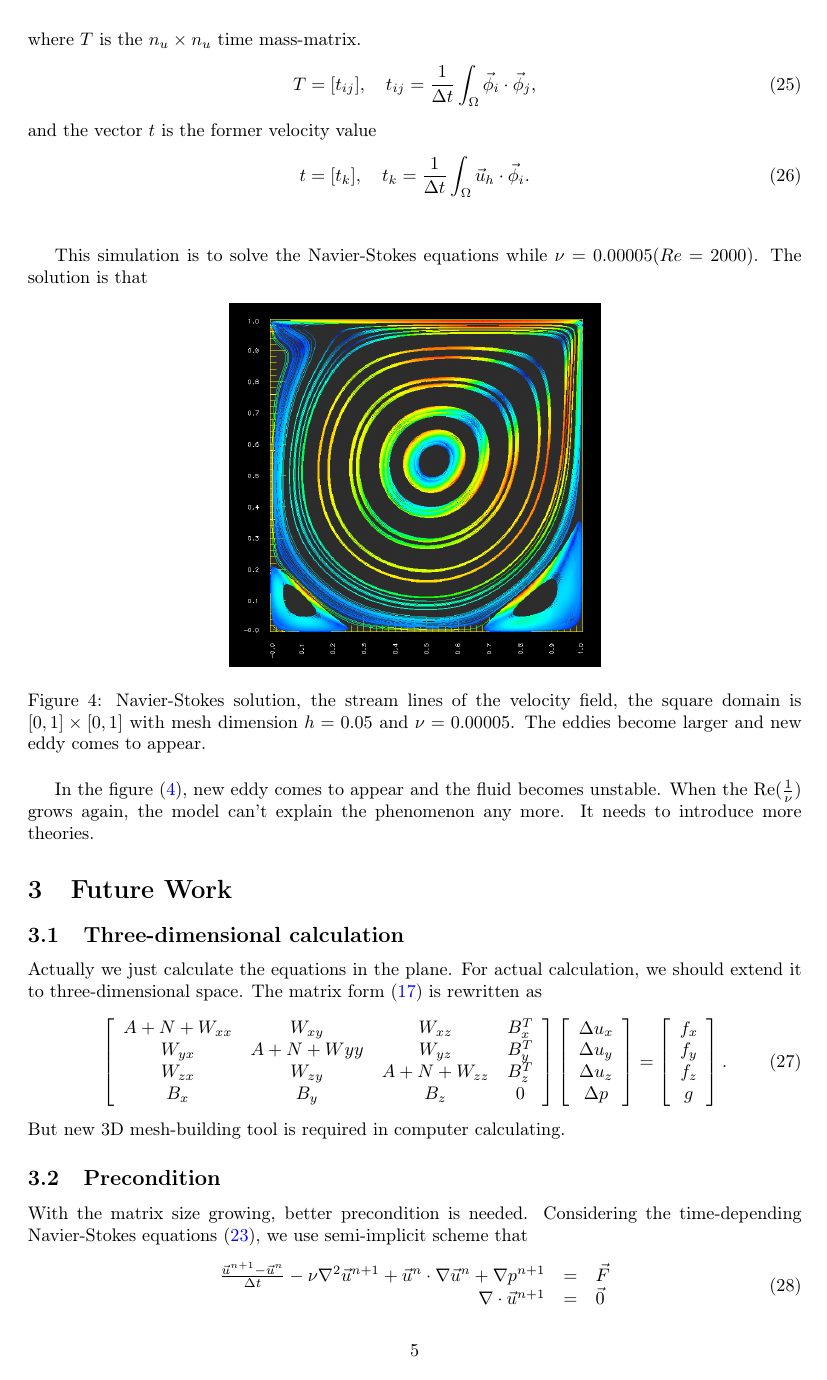
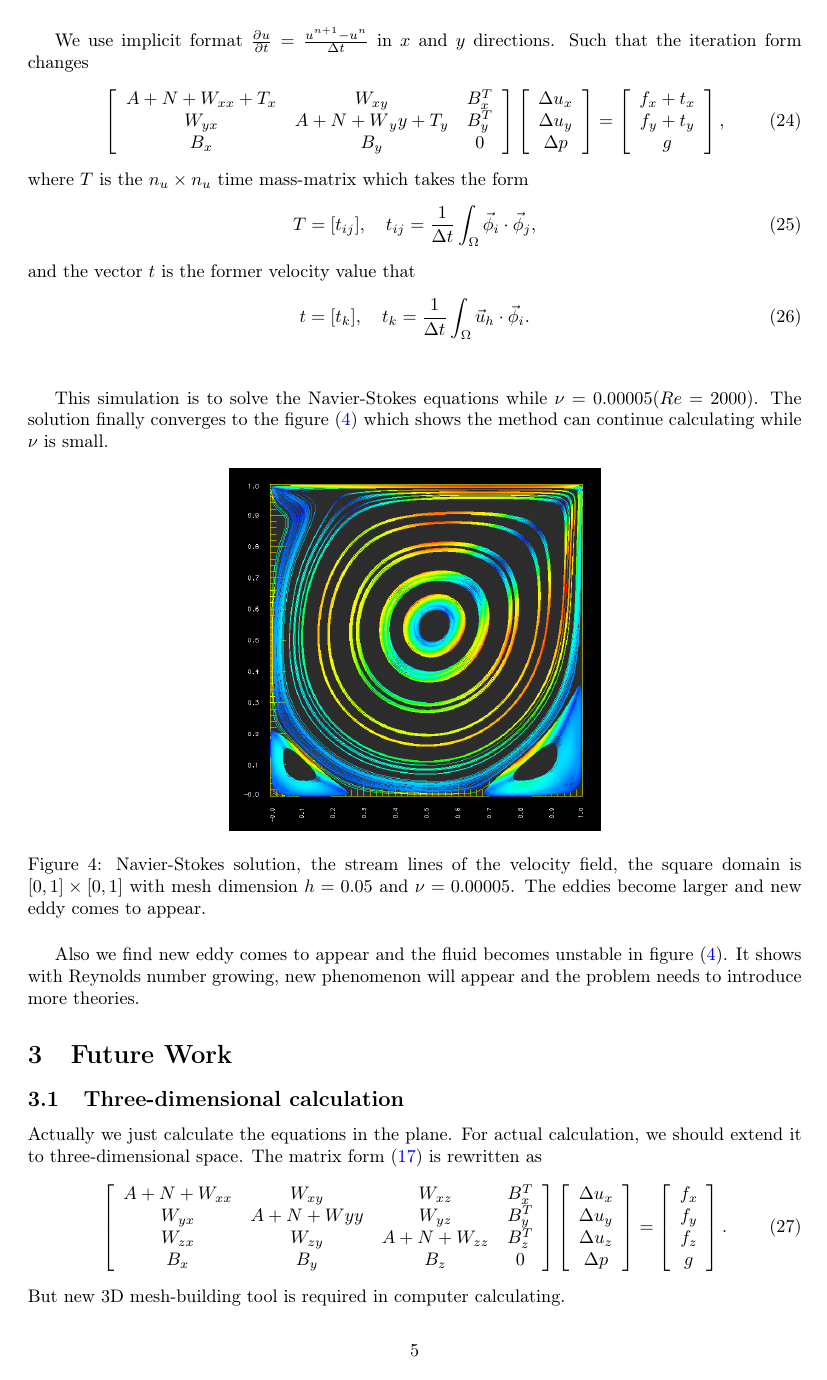
Before and after one commit to wangheyu/Navier_Stokes, a LaTeX paper (doc/main.tex): page 5 of 6. Compiled offline with pdfLaTeX.

Commit message:
modify again
1. i have two questions: one is noted in line 344 and the other noted in 417
2. some \indent are missed to delete last time
3.  I wonder why the equations like Stokes equations and NS equations don't add punctuation at the end.

```diff
--- a/doc/main.tex
+++ b/doc/main.tex
@@ -369,2 +371,4 @@ We add a time-control term to Navier-Stokes equations. If the $\Delta t$ is smal
 
 
+We use implicit format $\frac{\partial u}{\partial t} = \frac{u^{n + 1}-u^{n}}{\Delta t}$ in $x$ and $y$ directions.
+Such that the iteration form changes
@@ -373,7 +375,7 @@ The iteration becomes that
 \begin{equation}
 \left[ \begin{array}{ccc}
-A + N +W_{xx} + T_x & W_{xy} & B_x^T \\
-W_{yx} & A +N +W{yy} + T_y& B_y^T \\
+A + N + W_{xx} + T_x & W_{xy} & B_x^T \\
+W_{yx} & A + N + W{_yy} + T_y& B_y^T \\
 B_x & B_y & 0
 \end{array}
 \right]
@@ -382,27 +384,27 @@ B_x & B_y & 0
 \Delta u_y\\
 \Delta p
 \end{array}
-\right]=
+\right] =
 \left[\begin{array}{ccc}
 f_x + t_x\\
 f_y + t_y\\
 g
 \end{array}
-\right]
+\right],
 \label{Timedepending}
 \end{equation}
-where $T$ is the $n_u\times n_u$ time mass-matrix.
+where $T$ is the $n_u\times n_u$ time mass-matrix which takes the form
 \begin{equation}
 T = [t_{ij}],\quad t_{ij}=\frac{1}{\Delta t}\int_{\Omega}\vec{\phi}_i\cdot\vec{\phi}_j,
 \end{equation}
-and the vector $t$ is the former velocity value
+and the vector $t$ is the former velocity value that
 \begin{equation}
 t = [t_{k}],\quad t_{k}=\frac{1}{\Delta t}\int_{\Omega}\vec{u}_h\cdot\vec{\phi}_i.
 \end{equation}
 \\
 
 
-This simulation is to solve the Navier-Stokes equations while $\nu=0.00005(Re=2000)$. The solution is that
+This simulation is to solve the Navier-Stokes equations while $\nu=0.00005(Re=2000)$. The solution finally converges to the figure (\ref{im::d}) which shows the method can continue calculating while $\nu$ is small.
 \begin{figure}[h]
 \centering
 \includegraphics[scale = 0.5]{images/e.png}
@@ -411,7 +413,8 @@ This simulation is to solve the Navier-Stokes equations while $\nu=0.00005(Re=20
 \end{figure}
 
 
-In the figure (\ref{im::d}), new eddy comes to appear and the fluid becomes unstable. When the Re($\frac{1}{\nu}$) grows again, the model can't explain the phenomenon any more. It needs to introduce more theories.
+Also we find new eddy comes to appear and the fluid becomes unstable in figure (\ref{im::d}). It shows with Reynolds number growing, new phenomenon will appear and the problem needs to introduce more theories.
+%i want to say the NS equations can't explain enough here, but i don't know if it is true.
 \section{Future Work}
 \subsection{Three-dimensional calculation}
 Actually we just calculate the equations in the plane. For actual calculation, we should extend it to three-dimensional space. The matrix form (\ref{Navier-Stokes}) is rewritten as
```
Also changed, not shown: doc/main.tex (18 more changed lines).
